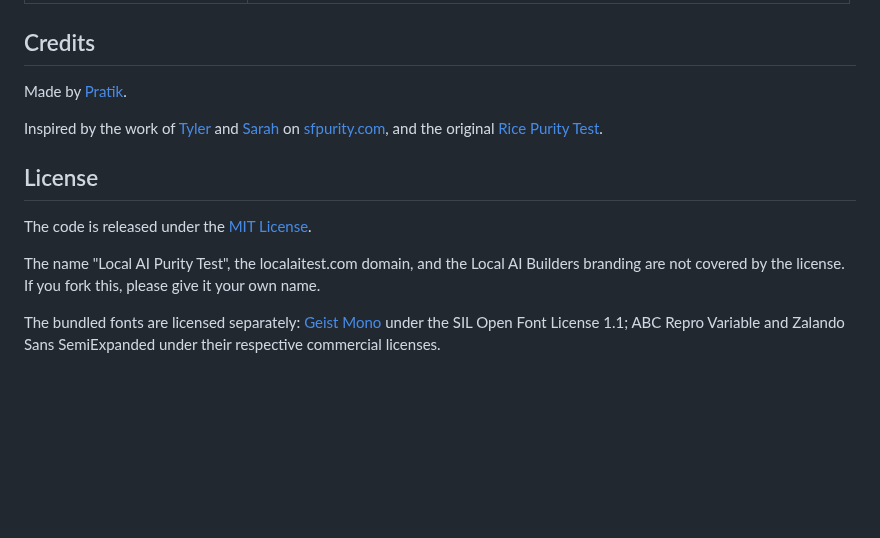
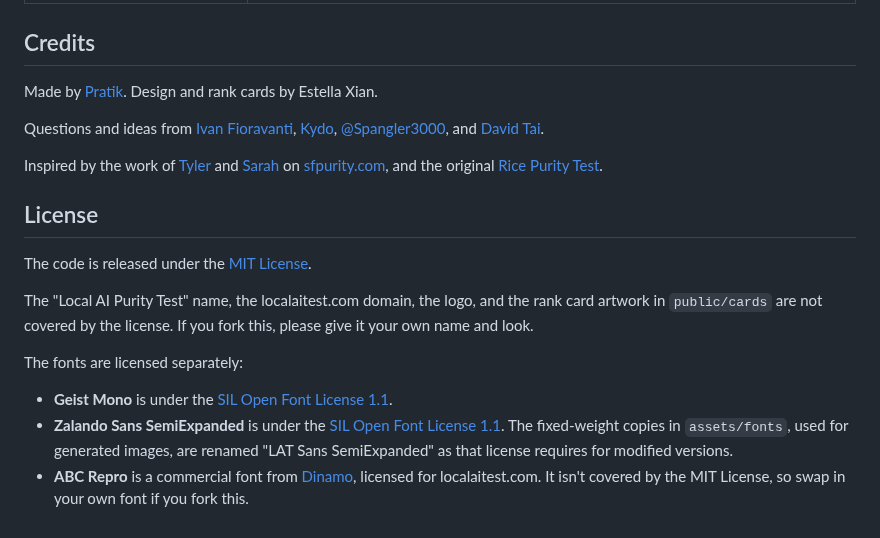
Before and after one commit to Layr-Labs/localaitest, a Markdown page: README.md, the part around one of its changes. GitHub-like rendering; blank space fills up the shorter version.

```diff
--- a/README.md
+++ b/README.md
@@ -108,7 +111,9 @@ Connect buttons need these environment variables (in `.env.local` locally, and i
 
 ## Credits
 
-Made by [Pratik](https://x.com/pratikg).
+Made by [Pratik](https://x.com/pratikg). Design and rank cards by Estella Xian.
+
+Questions and ideas from [Ivan Fioravanti](https://x.com/ivanfioravanti), [Kydo](https://x.com/0xkydo), [@Spangler3000](https://x.com/Spangler3000), and [David Tai](https://x.com/TheDavidTai).
 
 Inspired by the work of [Tyler](https://x.com/tyler_fong_) and [Sarah](https://x.com/MilksandMatcha) on [sfpurity.com](https://sfpurity.com), and the original [Rice Purity Test](https://en.wikipedia.org/wiki/Rice_Purity_Test).
 
@@ -116,6 +121,10 @@ Inspired by the work of [Tyler](https://x.com/tyler_fong_) and [Sarah](https://x
 
 The code is released under the [MIT License](LICENSE).
 
-The name "Local AI Purity Test", the localaitest.com domain, and the Local AI Builders branding are not covered by the license. If you fork this, please give it your own name.
+The "Local AI Purity Test" name, the localaitest.com domain, the logo, and the rank card artwork in `public/cards` are not covered by the license. If you fork this, please give it your own name and look.
 
-The bundled fonts are licensed separately: [Geist Mono](assets/fonts/OFL-GeistMono.txt) under the SIL Open Font License 1.1; ABC Repro Variable and Zalando Sans SemiExpanded under their respective commercial licenses.
+The fonts are licensed separately:
+
+- **Geist Mono** is under the [SIL Open Font License 1.1](assets/fonts/OFL-GeistMono.txt).
+- **Zalando Sans SemiExpanded** is under the [SIL Open Font License 1.1](assets/fonts/OFL-ZalandoSans.txt). The fixed-weight copies in `assets/fonts`, used for generated images, are renamed "LAT Sans SemiExpanded" as that license requires for modified versions.
+- **ABC Repro** is a commercial font from [Dinamo](https://abcdinamo.com), licensed for localaitest.com. It isn't covered by the MIT License, so swap in your own font if you fork this.
```
Also changed, not shown: other parts of README.md (+36 -33 lines), docs/home-card.png, docs/local-ai-test-logo.png, docs/share-card.png, 16 other files.
